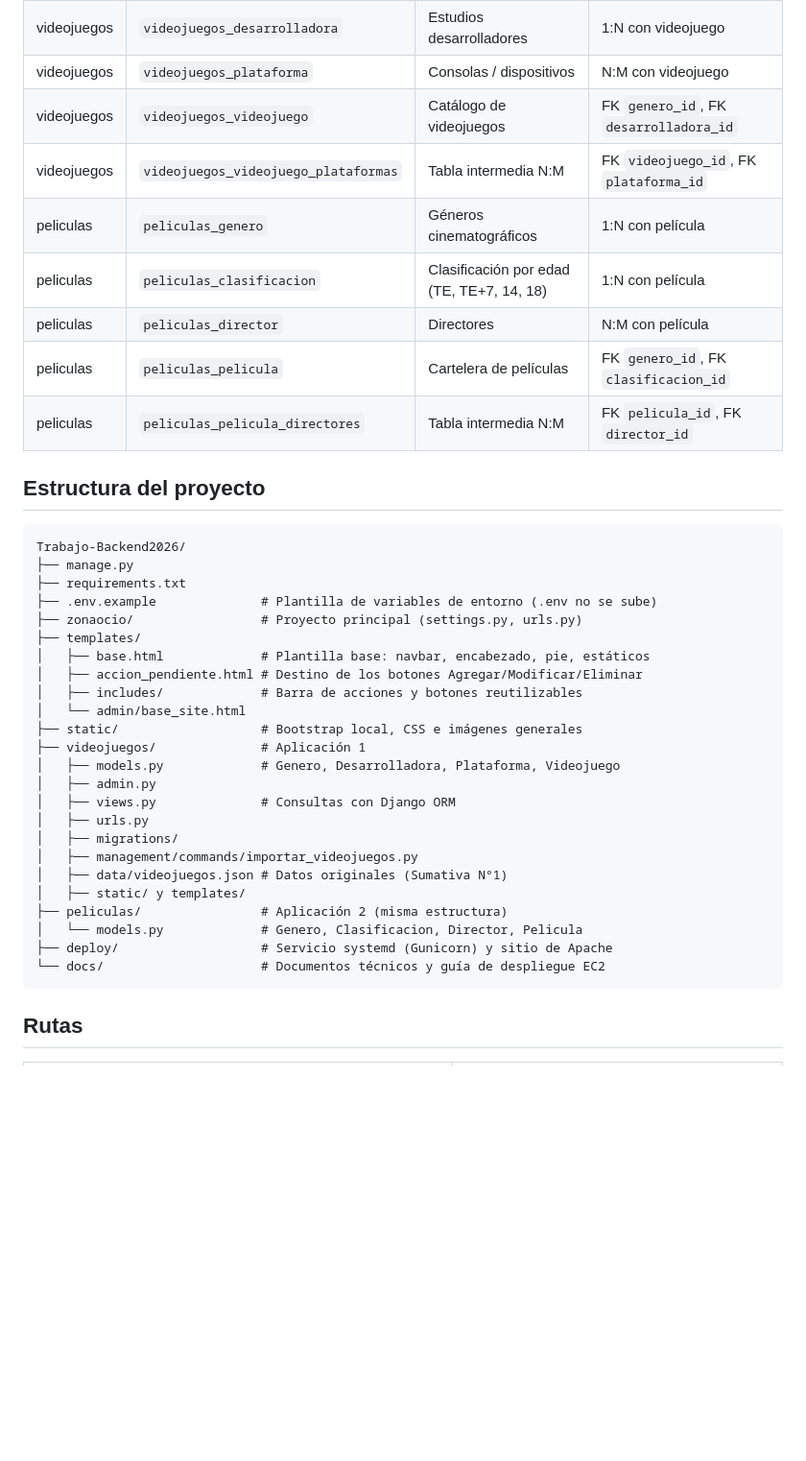
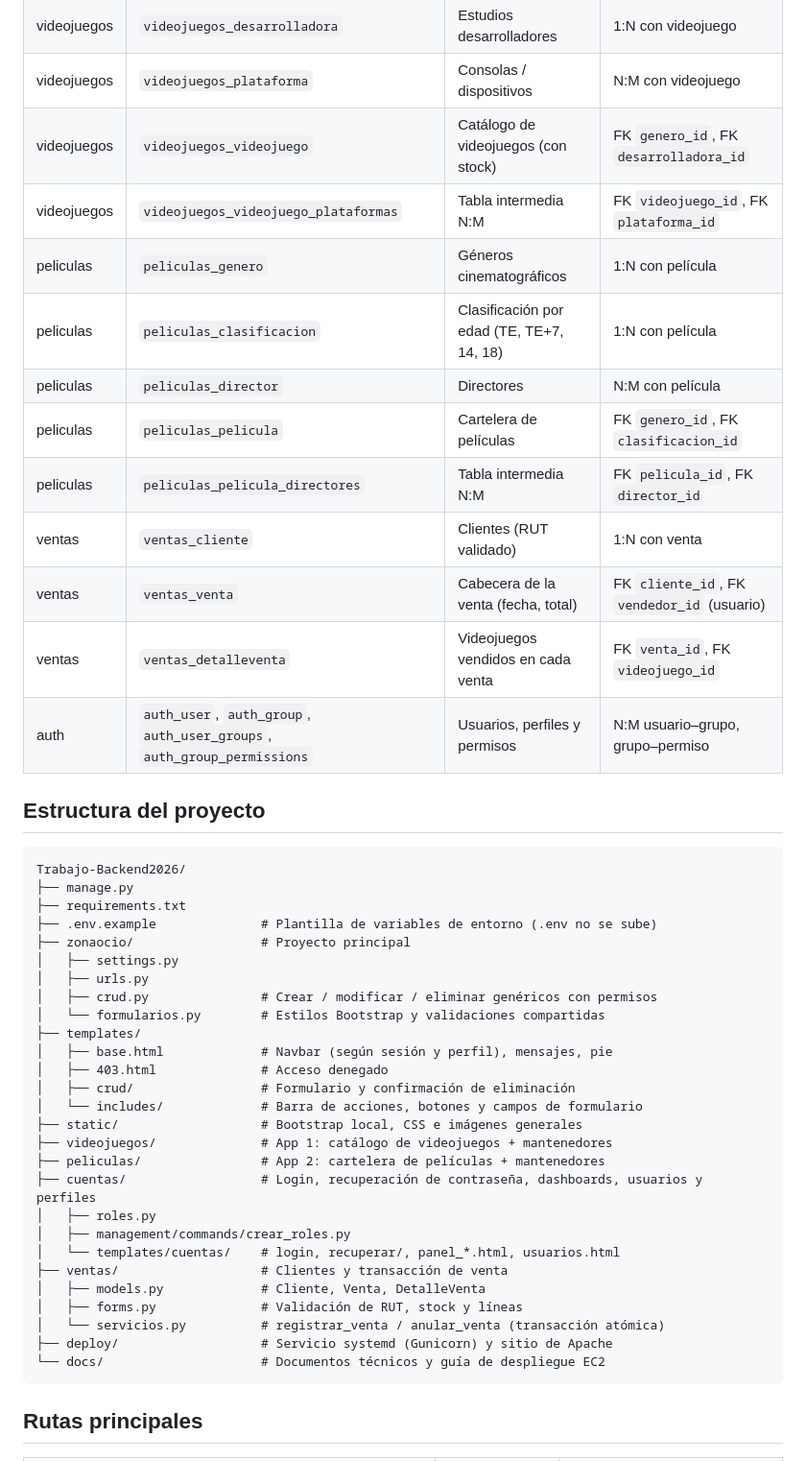
Before and after one commit to SirGabrielValdes/Trabajo-Backend2026, a Markdown page: README.md, the part around one of its changes. Shown at 96% size. GitHub-like rendering; blank space fills up the shorter version.

Commit message:
Actualizar README y guia de despliegue para la Evaluacion Sumativa 3
Co-Authored-By: Claude Opus 5.5 <noreply@anthropic.com>
Claude-Session: https://claude.ai/code/session_01XTJ2migVMLtmkR3S5ka4cM

````diff
--- a/README.md
+++ b/README.md
@@ -38,13 +72,17 @@ erDiagram
 | videojuegos | `videojuegos_genero` | Categorías de videojuegos | 1:N con videojuego |
 | videojuegos | `videojuegos_desarrolladora` | Estudios desarrolladores | 1:N con videojuego |
 | videojuegos | `videojuegos_plataforma` | Consolas / dispositivos | N:M con videojuego |
-| videojuegos | `videojuegos_videojuego` | Catálogo de videojuegos | FK `genero_id`, FK `desarrolladora_id` |
+| videojuegos | `videojuegos_videojuego` | Catálogo de videojuegos (con stock) | FK `genero_id`, FK `desarrolladora_id` |
 | videojuegos | `videojuegos_videojuego_plataformas` | Tabla intermedia N:M | FK `videojuego_id`, FK `plataforma_id` |
 | peliculas | `peliculas_genero` | Géneros cinematográficos | 1:N con película |
 | peliculas | `peliculas_clasificacion` | Clasificación por edad (TE, TE+7, 14, 18) | 1:N con película |
 | peliculas | `peliculas_director` | Directores | N:M con película |
 | peliculas | `peliculas_pelicula` | Cartelera de películas | FK `genero_id`, FK `clasificacion_id` |
 | peliculas | `peliculas_pelicula_directores` | Tabla intermedia N:M | FK `pelicula_id`, FK `director_id` |
+| ventas | `ventas_cliente` | Clientes (RUT validado) | 1:N con venta |
+| ventas | `ventas_venta` | Cabecera de la venta (fecha, total) | FK `cliente_id`, FK `vendedor_id` (usuario) |
+| ventas | `ventas_detalleventa` | Videojuegos vendidos en cada venta | FK `venta_id`, FK `videojuego_id` |
+| auth | `auth_user`, `auth_group`, `auth_user_groups`, `auth_group_permissions` | Usuarios, perfiles y permisos | N:M usuario–grupo, grupo–permiso |
 
 ## Estructura del proyecto
 
@@ -53,27 +91,30 @@ Trabajo-Backend2026/
 ├── manage.py
 ├── requirements.txt
 ├── .env.example              # Plantilla de variables de entorno (.env no se sube)
-├── zonaocio/                 # Proyecto principal (settings.py, urls.py)
+├── zonaocio/                 # Proyecto principal
+│   ├── settings.py
+│   ├── urls.py
+│   ├── crud.py               # Crear / modificar / eliminar genéricos con permisos
+│   └── formularios.py        # Estilos Bootstrap y validaciones compartidas
 ├── templates/
-│   ├── base.html             # Plantilla base: navbar, encabezado, pie, estáticos
-│   ├── accion_pendiente.html # Destino de los botones Agregar/Modificar/Eliminar
-│   ├── includes/             # Barra de acciones y botones reutilizables
-│   └── admin/base_site.html
+│   ├── base.html             # Navbar (según sesión y perfil), mensajes, pie
+│   ├── 403.html              # Acceso denegado
+│   ├── crud/                 # Formulario y confirmación de eliminación
+│   └── includes/             # Barra de acciones, botones y campos de formulario
 ├── static/                   # Bootstrap local, CSS e imágenes generales
-├── videojuegos/              # Aplicación 1
-│   ├── models.py             # Genero, Desarrolladora, Plataforma, Videojuego
-│   ├── admin.py
-│   ├── views.py              # Consultas con Django ORM
-│   ├── urls.py
-│   ├── migrations/
-│   ├── management/commands/importar_videojuegos.py
-│   ├── data/videojuegos.json # Datos originales (Sumativa N°1)
-│   ├── static/ y templates/
-├── peliculas/                # Aplicación 2 (misma estructura)
-│   └── models.py             # Genero, Clasificacion, Director, Pelicula
+├── videojuegos/              # App 1: catálogo de videojuegos + mantenedores
+├── peliculas/                # App 2: cartelera de películas + mantenedores
+├── cuentas/                  # Login, recuperación de contraseña, dashboards, usuarios y perfiles
+│   ├── roles.py
+│   ├── management/commands/crear_roles.py
+│   └── templates/cuentas/    # login, recuperar/, panel_*.html, usuarios.html
+├── ventas/                   # Clientes y transacción de venta
+│   ├── models.py             # Cliente, Venta, DetalleVenta
+│   ├── forms.py              # Validación de RUT, stock y líneas
+│   └── servicios.py          # registrar_venta / anular_venta (transacción atómica)
 ├── deploy/                   # Servicio systemd (Gunicorn) y sitio de Apache
 └── docs/                     # Documentos técnicos y guía de despliegue EC2
 ```
 
-## Rutas
+## Rutas principales
 
````
Also changed, not shown: other parts of README.md (+53 -15 lines), docs/GUIA_DESPLIEGUE_EC2.md (+66 -25 lines).
